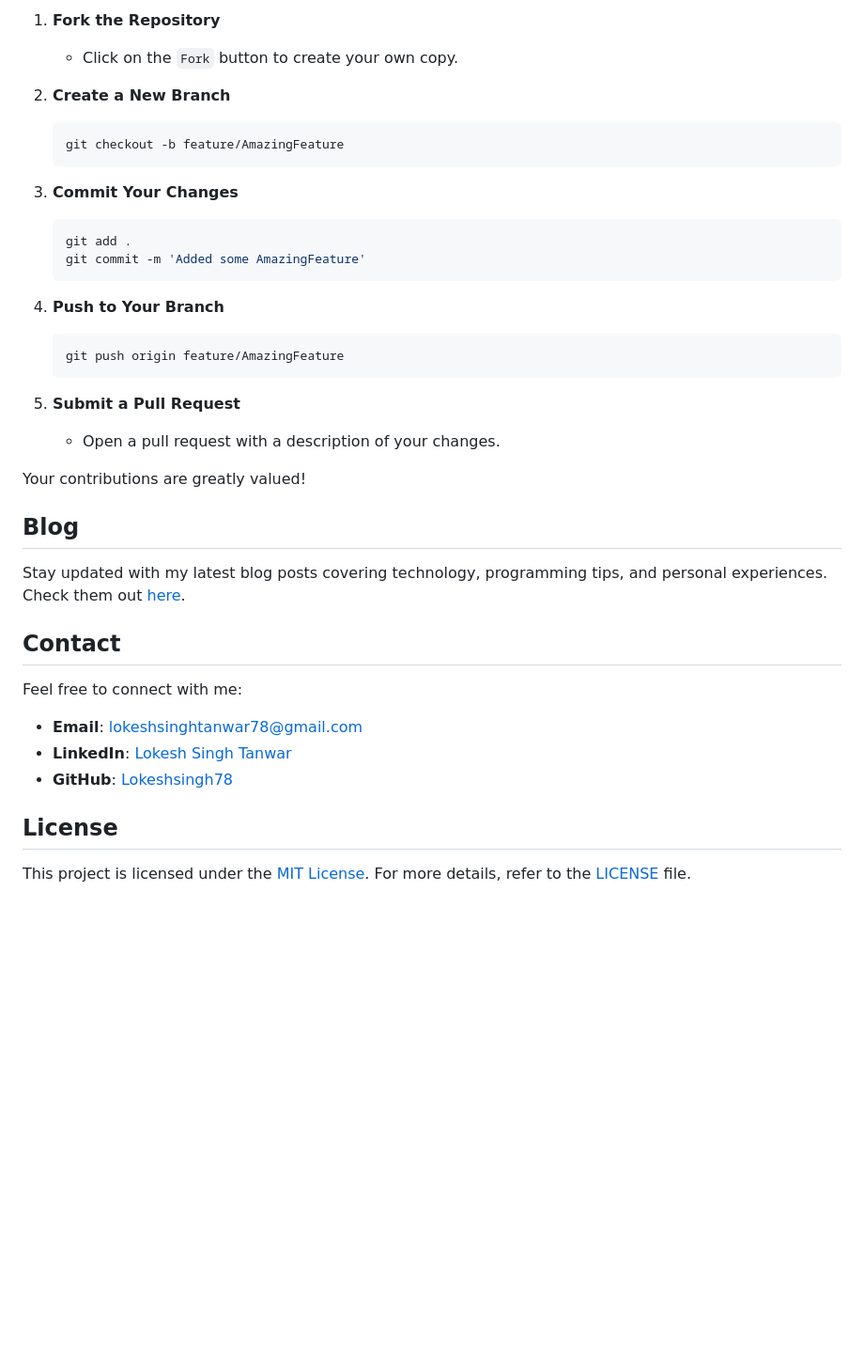
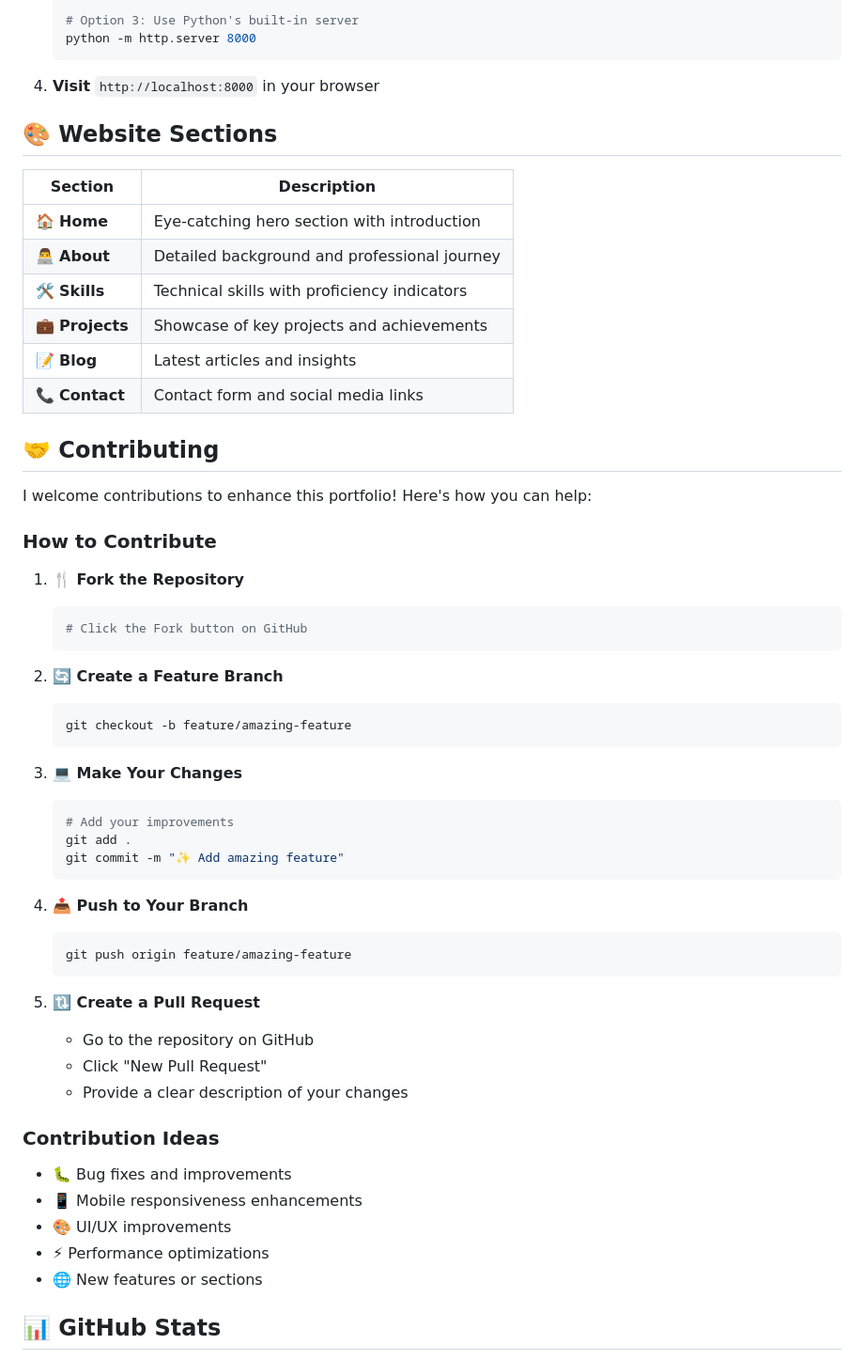
Before and after one commit to Lokeshsingh78/Lokesh_portfolio, a Markdown page: README.md, the part around one of its changes. Shown at 94% size. Rendered like a GitHub page; blank space fills up the shorter version.

````diff
--- a/README.md
+++ b/README.md
@@ -60,38 +87,63 @@ Contributions are welcome to enhance the project! Follow these steps to contribu
 
-1. **Fork the Repository**
-   - Click on the `Fork` button to create your own copy.
-
-2. **Create a New Branch**
-   ```bash
-   git checkout -b feature/AmazingFeature
+   # Option 3: Use Python's built-in server
+   python -m http.server 8000
    ```
 
-3. **Commit Your Changes**
+4. **Visit** `http://localhost:8000` in your browser
+
+
+## 🎨 Website Sections
+
+| Section | Description |
+|---------|-------------|
+| 🏠 **Home** | Eye-catching hero section with introduction |
+| 👨‍💻 **About** | Detailed background and professional journey |
+| 🛠️ **Skills** | Technical skills with proficiency indicators |
+| 💼 **Projects** | Showcase of key projects and achievements |
+| 📝 **Blog** | Latest articles and insights |
+| 📞 **Contact** | Contact form and social media links |
+
+## 🤝 Contributing
+
+I welcome contributions to enhance this portfolio! Here's how you can help:
+
+### How to Contribute
+
+1. **🍴 Fork the Repository**
    ```bash
-   git add .
-   git commit -m 'Added some AmazingFeature'
+   # Click the Fork button on GitHub
    ```
 
-4. **Push to Your Branch**
+2. **🔄 Create a Feature Branch**
    ```bash
-   git push origin feature/AmazingFeature
+   git checkout -b feature/amazing-feature
    ```
 
-5. **Submit a Pull Request**
-   - Open a pull request with a description of your changes.
+3. **💻 Make Your Changes**
+   ```bash
+   # Add your improvements
+   git add .
+   git commit -m "✨ Add amazing feature"
+   ```
 
-Your contributions are greatly valued!
+4. **📤 Push to Your Branch**
+   ```bash
+   git push origin feature/amazing-feature
+   ```
 
-## Blog
-Stay updated with my latest blog posts covering technology, programming tips, and personal experiences. Check them out [here](https://dev.to/lokesh_singh).
+5. **🔃 Create a Pull Request**
+   - Go to the repository on GitHub
+   - Click "New Pull Request"
+   - Provide a clear description of your changes
 
-## Contact
-Feel free to connect with me:
+### Contribution Ideas
+- 🐛 Bug fixes and improvements
+- 📱 Mobile responsiveness enhancements
+- 🎨 UI/UX improvements
+- ⚡ Performance optimizations
+- 🌐 New features or sections
 
-- **Email**: [lokeshsinghtanwar78@gmail.com](mailto:lokeshsinghtanwar78@gmail.com)
-- **LinkedIn**: [Lokesh Singh Tanwar](https://www.linkedin.com/in/lokesh-singh-6aa873264)
-- **GitHub**: [Lokeshsingh78](https://github.com/Lokeshsingh78)
+## 📊 GitHub Stats
 
-## License
-This project is licensed under the [MIT License](LICENSE). For more details, refer to the [LICENSE](LICENSE) file.
+<div align="center">
 
````
Also changed, not shown: other parts of README.md (+109 -46 lines).
